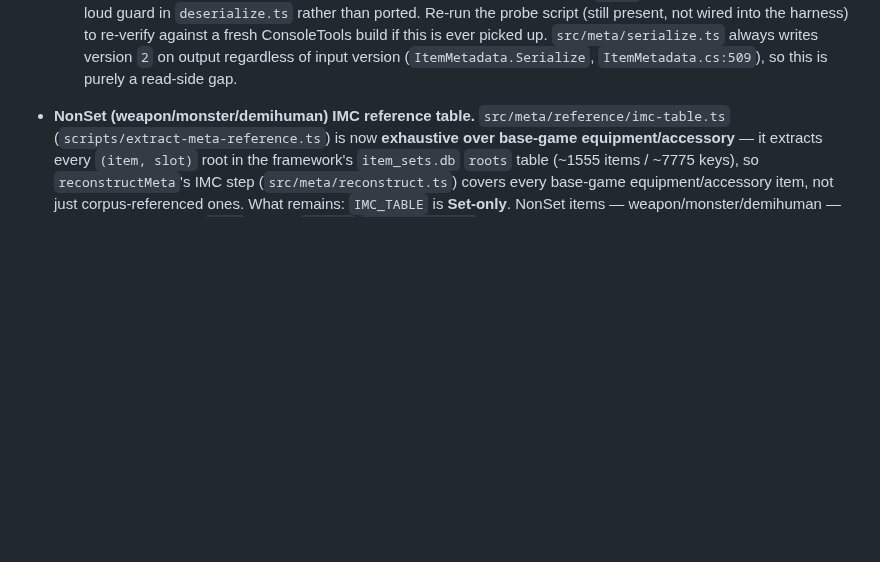
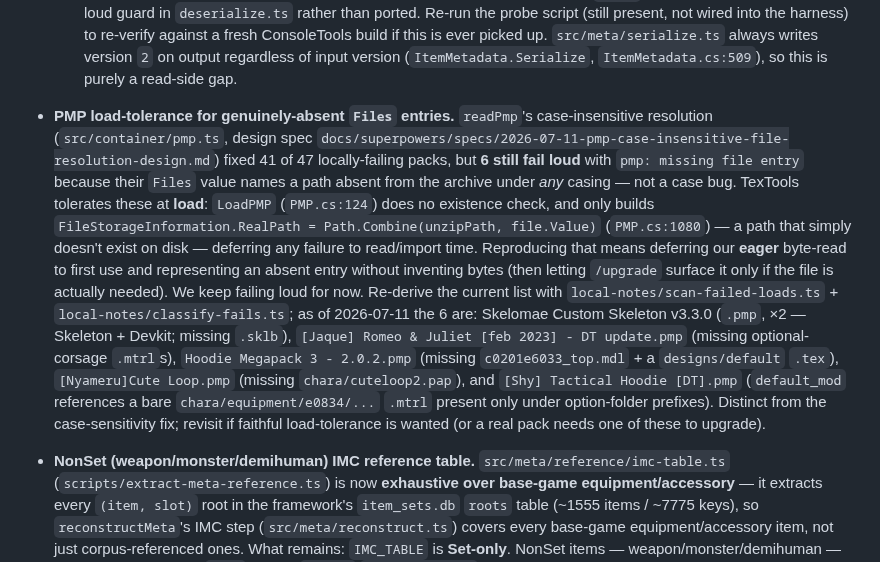
Before and after one commit to efokschaner/ffxiv-upgrade-modpack, a Markdown page: BACKLOG.md, the part around the change. GitHub-like rendering; blank space fills up the shorter version.

Commit message:
docs(backlog): defer PMP load-tolerance for genuinely-absent Files entries
Records the 6-of-47 packs the case-insensitive readPmp fix does NOT resolve
(a referenced Files path absent under any casing, not a case bug). TexTools
tolerates these at load (PMP.cs:124 no existence check; PMP.cs:1080 defers to
read time); reproducing it needs deferred byte-reads. Lists the 6 packs and
the re-derivation scripts. Distinct from the case-sensitivity fix.

```diff
--- a/BACKLOG.md
+++ b/BACKLOG.md
@@ -52,6 +52,25 @@ highest-priority first. Reference: `src/upgrade/upgrade.ts`, `reference/.../Mods
   not wired into the harness) to re-verify against a fresh ConsoleTools build if this is ever
   picked up. `src/meta/serialize.ts` always writes version `2` on output regardless of input
   version (`ItemMetadata.Serialize`, `ItemMetadata.cs:509`), so this is purely a read-side gap.
+
+- **PMP load-tolerance for genuinely-absent `Files` entries.** `readPmp`'s case-insensitive
+  resolution (`src/container/pmp.ts`, design spec `docs/superpowers/specs/2026-07-11-pmp-case-insensitive-file-resolution-design.md`)
+  fixed 41 of 47 locally-failing packs, but **6 still fail loud** with `pmp: missing file entry`
+  because their `Files` value names a path absent from the archive under *any* casing — not a
+  case bug. TexTools tolerates these at **load**: `LoadPMP` (`PMP.cs:124`) does no existence check,
+  and only builds `FileStorageInformation.RealPath = Path.Combine(unzipPath, file.Value)`
+  (`PMP.cs:1080`) — a path that simply doesn't exist on disk — deferring any failure to
+  read/import time. Reproducing that means deferring our **eager** byte-read to first use and
+  representing an absent entry without inventing bytes (then letting `/upgrade` surface it only if
+  the file is actually needed). We keep failing loud for now. Re-derive the current list with
+  `local-notes/scan-failed-loads.ts` + `local-notes/classify-fails.ts`; as of 2026-07-11 the 6 are:
+  Skelomae Custom Skeleton v3.3.0 (`.pmp`, ×2 — Skeleton + Devkit; missing `.sklb`),
+  `[Jaque] Romeo & Juliet [feb 2023] - DT update.pmp` (missing optional-corsage `.mtrl`s),
+  `Hoodie Megapack 3 - 2.0.2.pmp` (missing `c0201e6033_top.mdl` + a `designs/default` `.tex`),
+  `[Nyameru]Cute Loop.pmp` (missing `chara/cuteloop2.pap`), and
+  `[Shy] Tactical Hoodie [DT].pmp` (`default_mod` references a bare `chara/equipment/e0834/...`
+  `.mtrl` present only under option-folder prefixes). Distinct from the case-sensitivity fix;
+  revisit if faithful load-tolerance is wanted (or a real pack needs one of these to upgrade).
 
 - **NonSet (weapon/monster/demihuman) IMC reference table.** `src/meta/reference/imc-table.ts`
   (`scripts/extract-meta-reference.ts`) is now **exhaustive over base-game equipment/accessory** —
```
